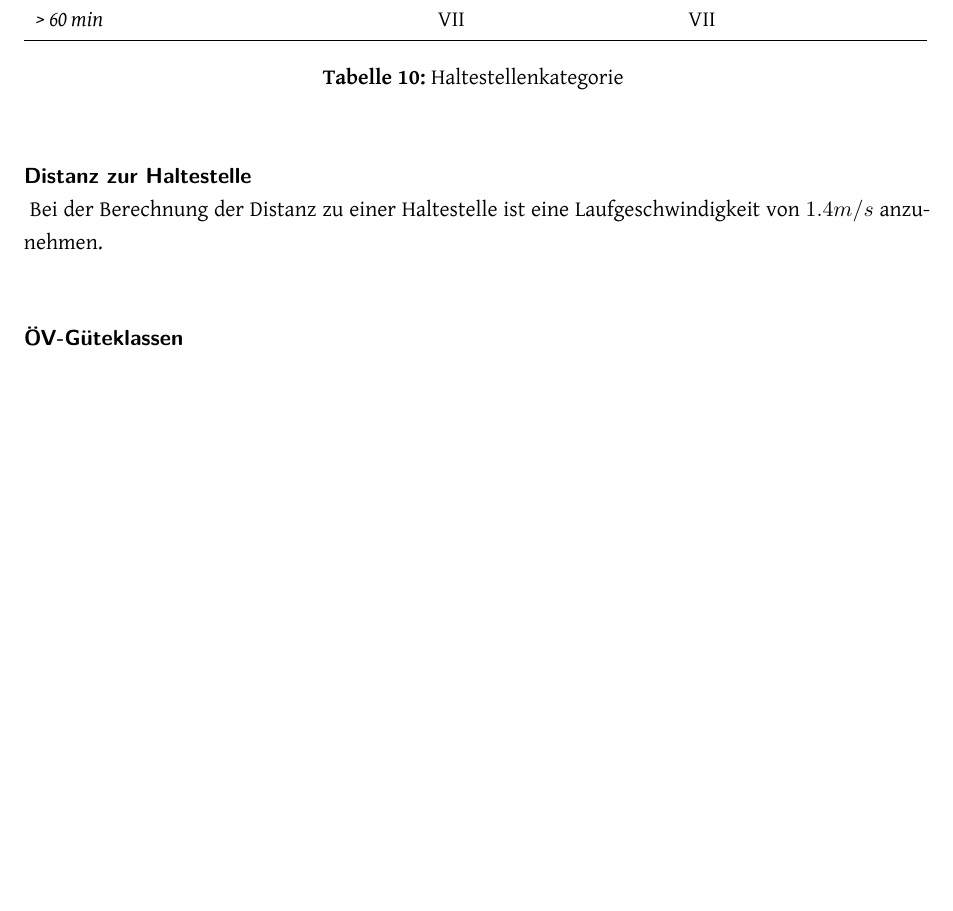
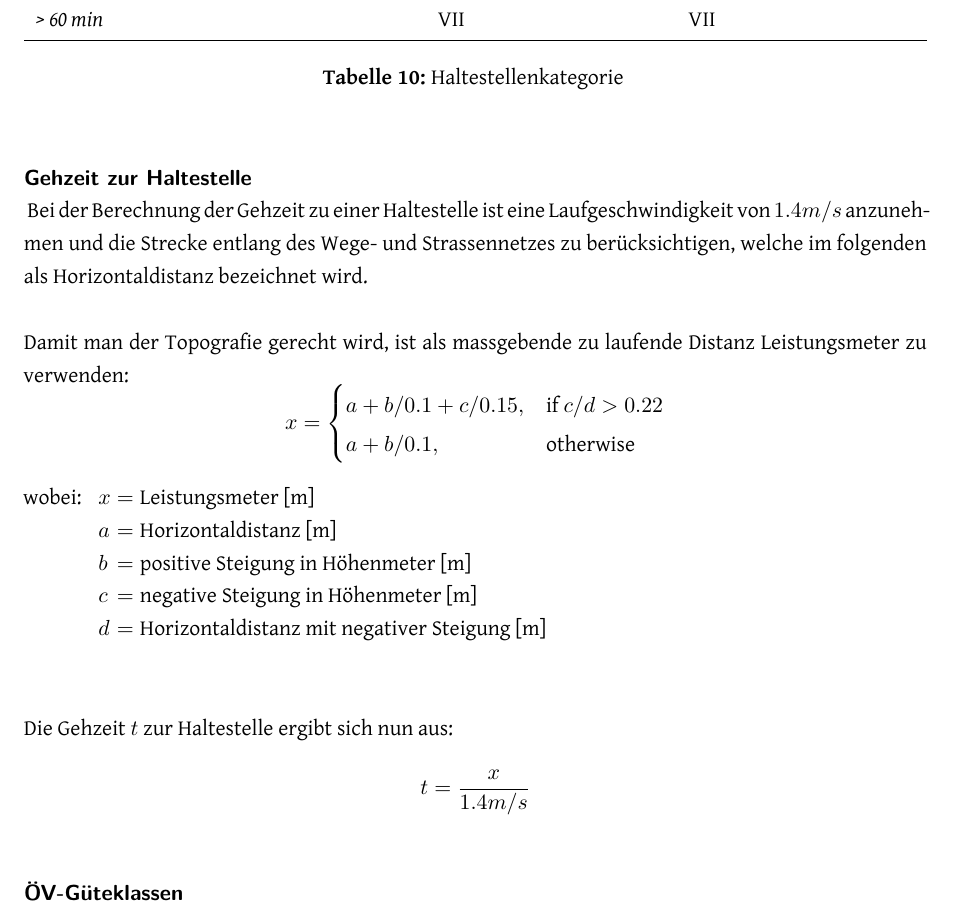
Before and after one commit to ResidenceConan/thesis, a LaTeX thesis (index.tex, which reads config/configuration.tex, technicalreport/specification.tex): part of page 23 of 56, cut so that both start at the same text, the shorter picture padded with empty space. Compiled offline with XeLaTeX.

Commit message:
add effective kilometres formula

```diff
--- a/config/configuration.tex
+++ b/config/configuration.tex
@@ -37,6 +37,12 @@
 \usepackage{threeparttable} % table with notes (\tnote, \begin{tablenotes})
 \usepackage[table]{xcolor}
 \usepackage{longtable}
+
+\usepackage{amsmath}
+\usepackage{array}
+\newenvironment{conditions}[1][wobei:]
+  {#1 \begin{tabular}[t]{>{$}l<{$} @{${}={}$} l}}
+  {\end{tabular}\\[\belowdisplayskip]}
 
 \usepackage{enumitem}
 
--- a/technicalreport/specification.tex
+++ b/technicalreport/specification.tex
@@ -105,9 +105,29 @@ Die Haltestellenkategorie I bis VII wird mit folgender Tabelle eruiert:
 \label{Haltestellenkategorie}
 \end{longtable}
 
-\subparagraph{Distanz zur Haltestelle}~\\
+\subparagraph{Gehzeit zur Haltestelle}~\\
 \label{Berechnungsmethodik OeVGK18:Distanz zur Haltestelle}
-Bei der Berechnung der Distanz zu einer Haltestelle ist eine Laufgeschwindigkeit von $1.4 m/s$ anzunehmen.
+Bei der Berechnung der Gehzeit zu einer Haltestelle ist eine Laufgeschwindigkeit von $1.4 m/s$ anzunehmen und die Strecke entlang des Wege- und Strassennetzes zu berücksichtigen, welche im folgenden als Horizontaldistanz bezeichnet wird.
+
+Damit man der Topografie gerecht wird, ist als massgebende zu laufende Distanz Leistungsmeter zu verwenden:
+\[
+    x =
+\begin{cases}
+    a + b/0.1 + c/0.15, & \text{if } c/d> 0.22\\
+    a + b/0.1,          & \text{otherwise}
+\end{cases}
+\]
+\begin{conditions}
+    x   &   Leistungsmeter [m]\\
+    a   &   Horizontaldistanz [m]\\
+    b   &   positive Steigung in Höhenmeter [m]\\
+    c   &   negative Steigung in Höhenmeter [m]\\
+    d   &   Horizontaldistanz mit negativer Steigung [m]
+\end{conditions}
+
+Die Gehzeit $t$ zur Haltestelle ergibt sich nun aus:
+\[ t = \frac{x}{1.4 m/s} \]
+
 
 \subparagraph{ÖV-Güteklassen}~\\
 \label{Berechnungsmethodik OeVGK18:ÖV-Güteklassen}
```
